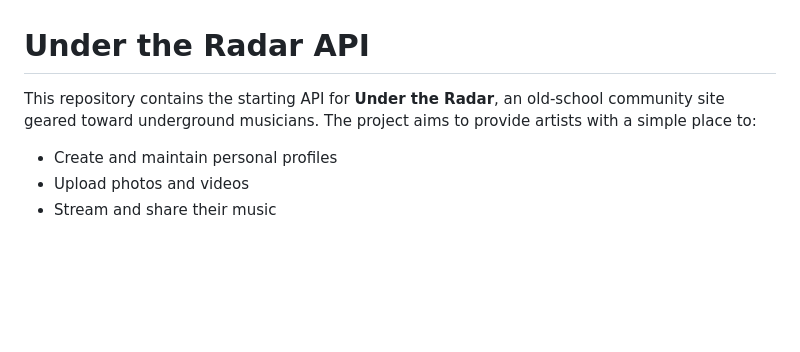
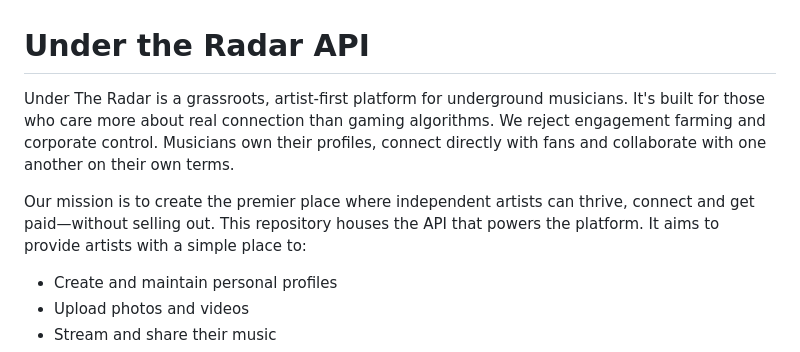
Before and after one commit to brandonmcmaster/undetheradar2, a Markdown page: README.md, the part around the change. GitHub-like rendering; blank space fills up the shorter version.

Commit message:
Improve project introduction

```diff
--- a/README.md
+++ b/README.md
@@ -1,8 +1,15 @@
 # Under the Radar API
 
-This repository contains the starting API for **Under the Radar**, an old‑school
-community site geared toward underground musicians. The project aims to provide
-artists with a simple place to:
+Under The Radar is a grassroots, artist-first platform for underground
+musicians. It's built for those who care more about real connection than
+gaming algorithms. We reject engagement farming and corporate control.
+Musicians own their profiles, connect directly with fans and collaborate with
+one another on their own terms.
+
+Our mission is to create the premier place where independent artists can
+thrive, connect and get paid—without selling out. This repository houses the
+API that powers the platform. It aims to provide artists with a simple place
+to:
 
 - Create and maintain personal profiles
 - Upload photos and videos
```
